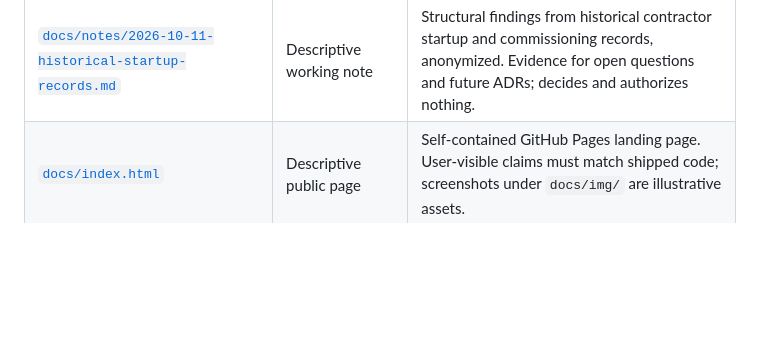
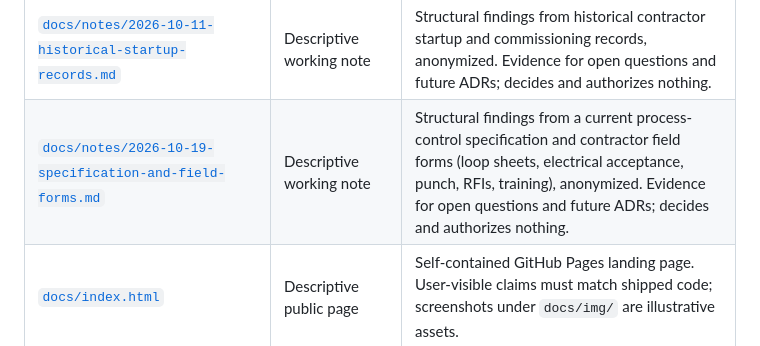
Before and after one commit to levelbookdev/loopcheck, a Markdown page: docs/documentation-index.md, the part around the change. GitHub-like rendering; blank space fills up the shorter version.

Commit message:
docs(notes): add specification and field-form findings from the October records

```diff
--- a/docs/documentation-index.md
+++ b/docs/documentation-index.md
@@ -30,6 +30,7 @@ the document's role, not whether every sentence is current.
 | [`docs/adr/README.md`](adr/README.md) | Descriptive index | ADR navigation; must be kept synchronized with the directory and statuses. |
 | [`docs/notes/lookahead-sidecar-scope.md`](notes/lookahead-sidecar-scope.md) | Proposed working note | Sidecar scope ideas subordinate to ADR 0003 and the public API contract. |
 | [`docs/notes/2026-10-11-historical-startup-records.md`](notes/2026-10-11-historical-startup-records.md) | Descriptive working note | Structural findings from historical contractor startup and commissioning records, anonymized. Evidence for open questions and future ADRs; decides and authorizes nothing. |
+| [`docs/notes/2026-10-19-specification-and-field-forms.md`](notes/2026-10-19-specification-and-field-forms.md) | Descriptive working note | Structural findings from a current process-control specification and contractor field forms (loop sheets, electrical acceptance, punch, RFIs, training), anonymized. Evidence for open questions and future ADRs; decides and authorizes nothing. |
 | [`docs/index.html`](index.html) | Descriptive public page | Self-contained GitHub Pages landing page. User-visible claims must match shipped code; screenshots under `docs/img/` are illustrative assets. |
 
 ## Evidence precedence
```
Also changed, not shown: docs/notes/2026-10-19-specification-and-field-forms.md (added, +351 -0 lines).
